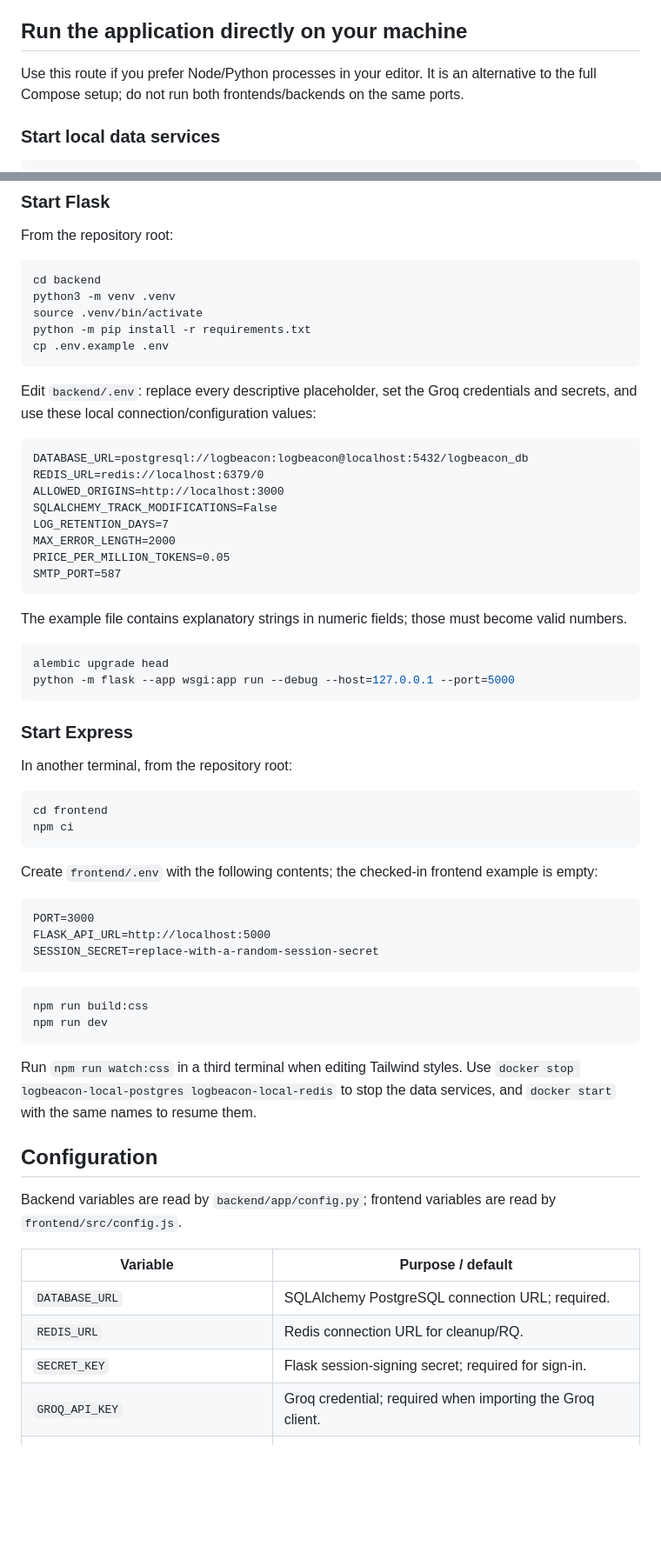
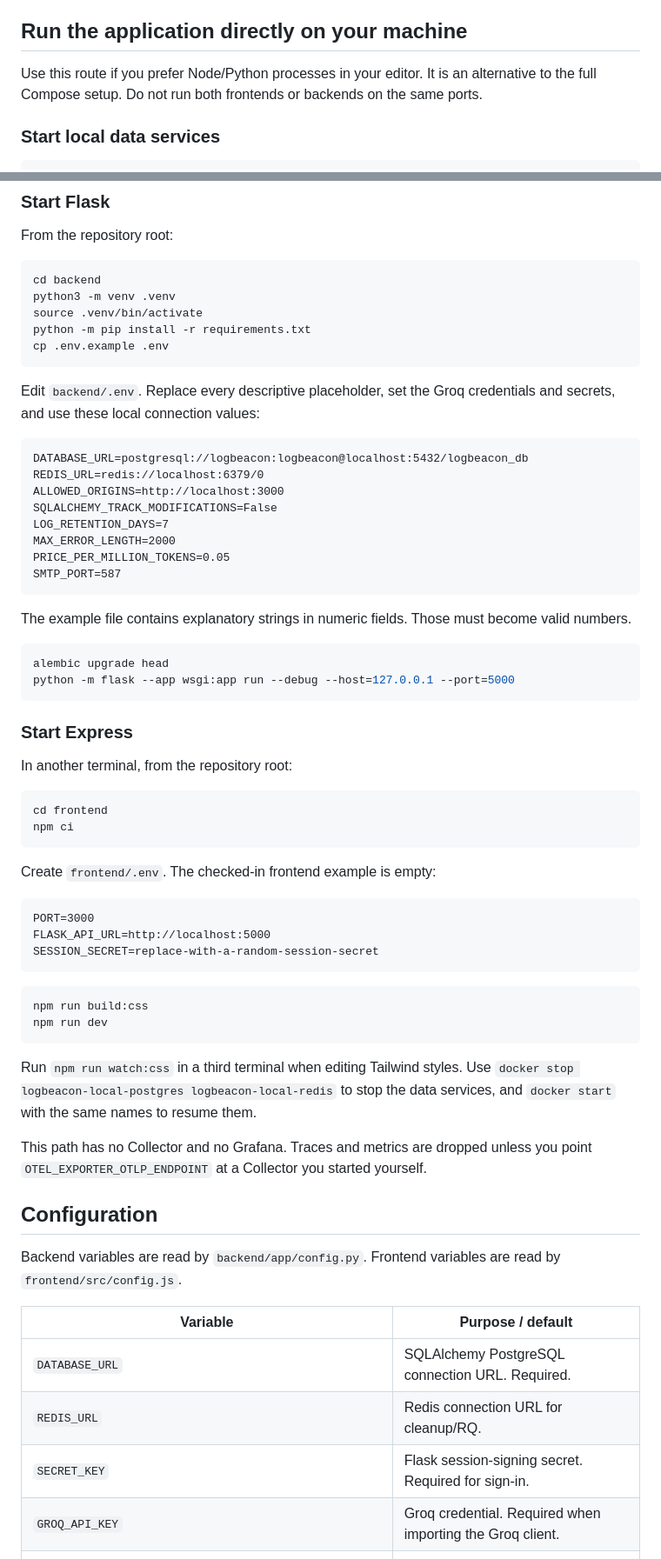
Before and after one commit to iamridoydey/logbeacon-app, a Markdown page: README.md, 2 parts joined by grey strips. Shown at 87% size. Drawn GitHub-style; blank space fills up the shorter version.

````diff
--- a/README.md
+++ b/README.md
@@ -213,7 +268,7 @@ Named PostgreSQL and Redis volumes remain after `down`. Use `dc down --volumes`
 
 ## Run the application directly on your machine
 
-Use this route if you prefer Node/Python processes in your editor. It is an alternative to the full Compose setup; do not run both frontends/backends on the same ports.
+Use this route if you prefer Node/Python processes in your editor. It is an alternative to the full Compose setup. Do not run both frontends or backends on the same ports.
 
 ### Start local data services
 
@@ -246,7 +301,7 @@ python -m pip install -r requirements.txt
 cp .env.example .env
 ```
 
-Edit `backend/.env`: replace every descriptive placeholder, set the Groq credentials and secrets, and use these local connection/configuration values:
+Edit `backend/.env`. Replace every descriptive placeholder, set the Groq credentials and secrets, and use these local connection values:
 
 ```dotenv
 DATABASE_URL=postgresql://logbeacon:logbeacon@localhost:5432/logbeacon_db
@@ -259,7 +314,7 @@ PRICE_PER_MILLION_TOKENS=0.05
 SMTP_PORT=587
 ```
 
-The example file contains explanatory strings in numeric fields; those must become valid numbers.
+The example file contains explanatory strings in numeric fields. Those must become valid numbers.
 
 ```bash
 alembic upgrade head
@@ -275,7 +330,7 @@ cd frontend
 npm ci
 ```
 
-Create `frontend/.env` with the following contents; the checked-in frontend example is empty:
+Create `frontend/.env`. The checked-in frontend example is empty:
 
 ```dotenv
 PORT=3000
@@ -290,14 +345,16 @@ npm run dev
 
 Run `npm run watch:css` in a third terminal when editing Tailwind styles. Use `docker stop logbeacon-local-postgres logbeacon-local-redis` to stop the data services, and `docker start` with the same names to resume them.
 
+This path has no Collector and no Grafana. Traces and metrics are dropped unless you point `OTEL_EXPORTER_OTLP_ENDPOINT` at a Collector you started yourself.
+
 ## Configuration
 
-Backend variables are read by `backend/app/config.py`; frontend variables are read by `frontend/src/config.js`.
+Backend variables are read by `backend/app/config.py`. Frontend variables are read by `frontend/src/config.js`.
 
 | Variable | Purpose / default |
 | --- | --- |
-| `DATABASE_URL` | SQLAlchemy PostgreSQL connection URL; required. |
+| `DATABASE_URL` | SQLAlchemy PostgreSQL connection URL. Required. |
 | `REDIS_URL` | Redis connection URL for cleanup/RQ. |
-| `SECRET_KEY` | Flask session-signing secret; required for sign-in. |
-| `GROQ_API_KEY` | Groq credential; required when importing the Groq client. |
+| `SECRET_KEY` | Flask session-signing secret. Required for sign-in. |
+| `GROQ_API_KEY` | Groq credential. Required when importing the Groq client. |
 | `GROQ_MODEL` | Model ID used for real analysis requests. |
````
Also changed, not shown: other parts of README.md (+127 -36 lines).
